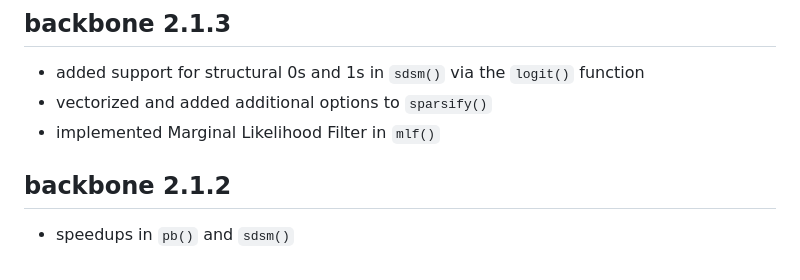
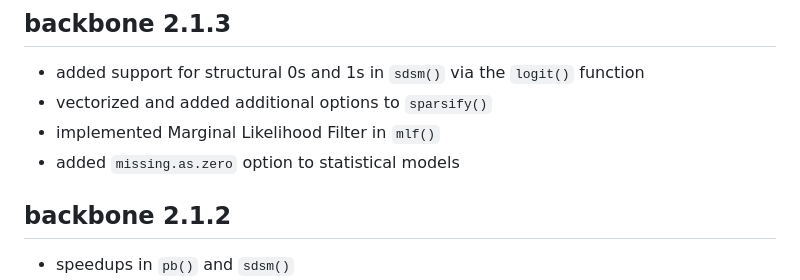
Before and after one commit to zpneal/backbone, a Markdown page: NEWS.md, the part around the change. Rendered like a GitHub page.

```diff
--- a/NEWS.md
+++ b/NEWS.md
@@ -7,6 +7,7 @@ output: html_document
 * added support for structural 0s and 1s in `sdsm()` via the `logit()` function
 * vectorized and added additional options to `sparsify()`
 * implemented Marginal Likelihood Filter in `mlf()`
+* added `missing.as.zero` option to statistical models
 
 ## backbone 2.1.2
 
```
